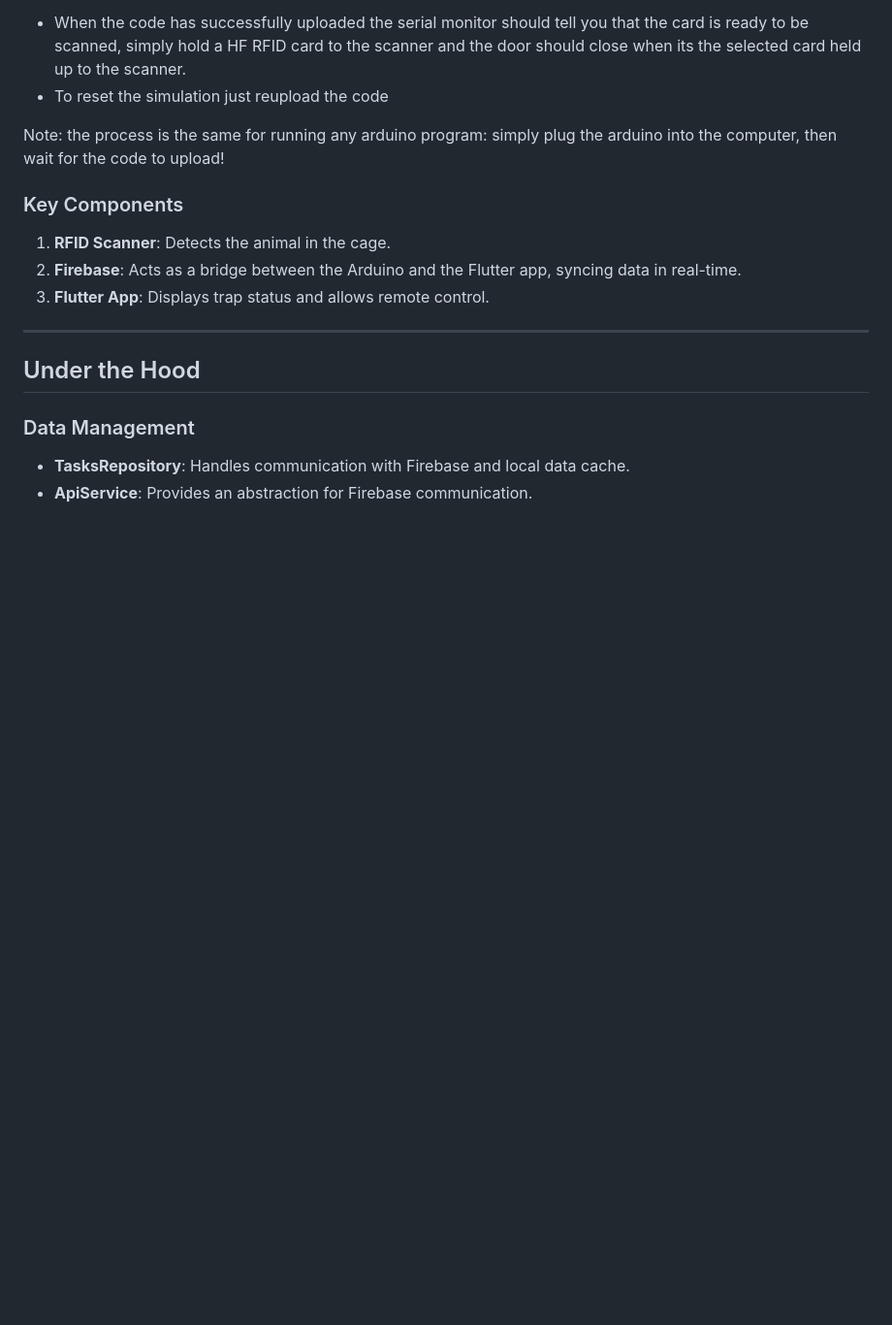
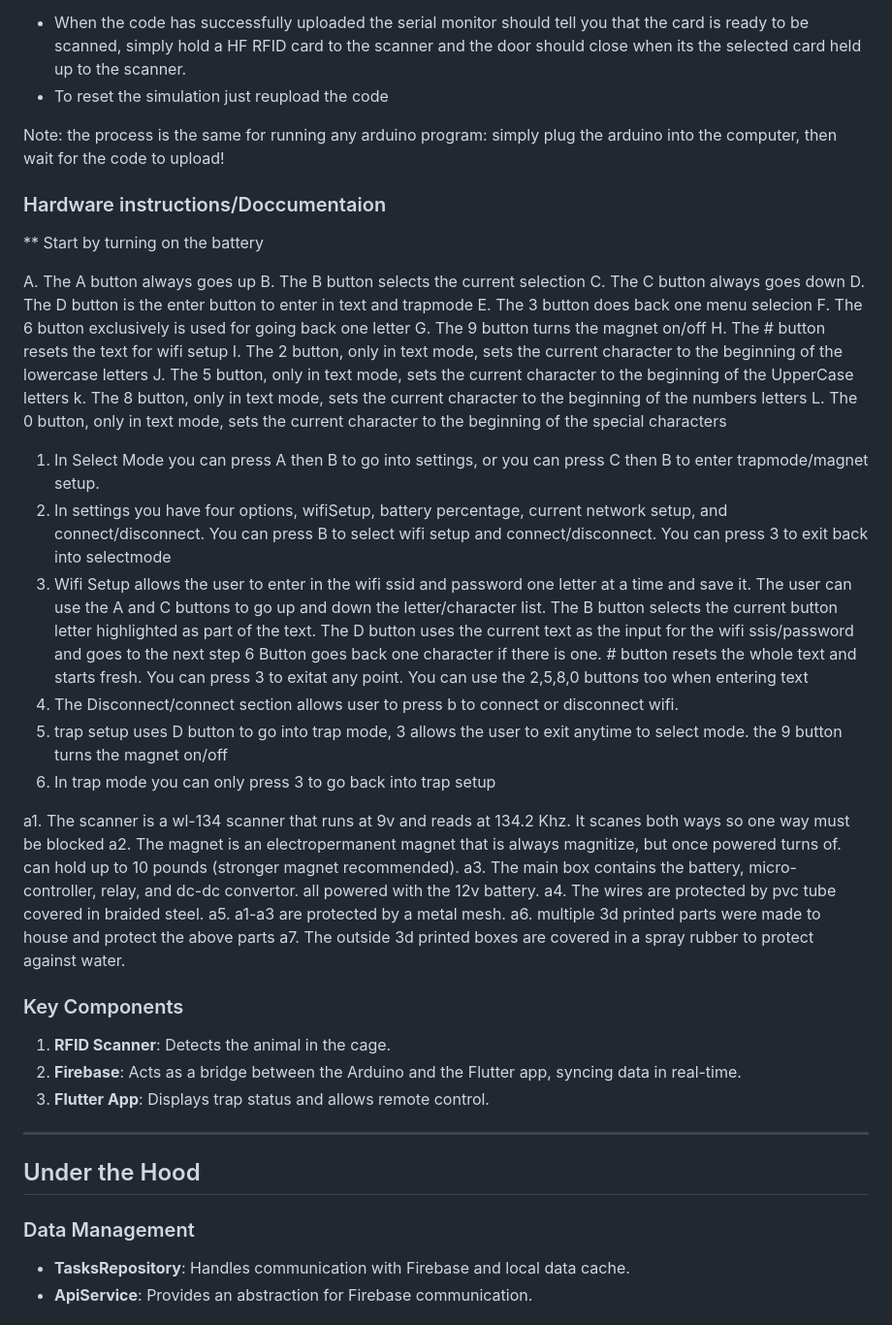
Before and after one commit to connorssullivan/Prairie-Patrol, a Markdown page: README.md, the part around the change. Shown at 97% size. Rendered like a GitHub page; blank space fills up the shorter version.

```diff
--- a/README.md
+++ b/README.md
@@ -85,6 +85,41 @@ code to the arduino.
 
 Note: the process is the same for running any arduino program: simply plug the arduino into the computer, then wait for the code to upload!
 
+### Hardware instructions/Doccumentaion
+** Start by turning on the battery
+
+A. The A button always goes up
+B. The B button selects the current selection
+C. The C button always goes down
+D. The D button is the enter button to enter in text and trapmode
+E. The 3 button does back one menu selecion
+F. The 6 button exclusively is used for going back one letter
+G. The 9 button turns the magnet on/off
+H. The # button resets the text for wifi setup
+I. The 2 button, only in text mode, sets the current character to the beginning of the lowercase letters
+J. The 5 button, only in text mode, sets the current character to the beginning of the UpperCase letters
+k. The 8 button, only in text mode, sets the current character to the beginning of the numbers letters
+L. The 0 button, only in text mode, sets the current character to the beginning of the special characters
+
+1. In Select Mode you can press A then B to go into settings, or you can press C then B to enter trapmode/magnet setup.
+2. In settings you have four options, wifiSetup, battery percentage, current network setup, and connect/disconnect. You can press B to select wifi setup and connect/disconnect. You can press 3 to exit back into selectmode
+3. Wifi Setup allows the user to enter in the wifi ssid and password one letter at a time and save it. The user can use the A and C buttons to go up and down the letter/character list.
+   The B button selects the current button letter highlighted as part of the text. The D button uses the current text as the input for the wifi ssis/password and goes to the next step
+   6 Button goes back one character if there is one. # button resets the whole text and starts fresh. You can press 3 to exitat any point. You can use the 2,5,8,0 buttons too when entering text
+4. The Disconnect/connect section allows user to press b to connect or disconnect wifi.
+5. trap setup uses D button to go into trap mode, 3 allows the user to exit anytime to select mode. the 9 button turns the magnet on/off
+6. In trap mode you can only press 3 to go back into trap setup
+
+a1. The scanner is a wl-134 scanner that runs at 9v and reads at 134.2 Khz. It scanes both ways so one way must be blocked
+a2. The magnet is an electropermanent magnet that is always magnitize, but once powered turns of. can hold up to 10 pounds (stronger magnet recommended).
+a3. The main box contains the battery, micro-controller, relay, and dc-dc convertor. all powered with the 12v battery.
+a4. The wires are protected by pvc tube covered in braided steel.
+a5. a1-a3 are protected by a metal mesh.
+a6. multiple 3d printed parts were made to house and protect the above parts
+a7. The outside 3d printed boxes are covered in a spray rubber to protect against water.
+
+
+
 ### Key Components
 1. **RFID Scanner**: Detects the animal in the cage.
 2. **Firebase**: Acts as a bridge between the Arduino and the Flutter app, syncing data in real-time.
```
